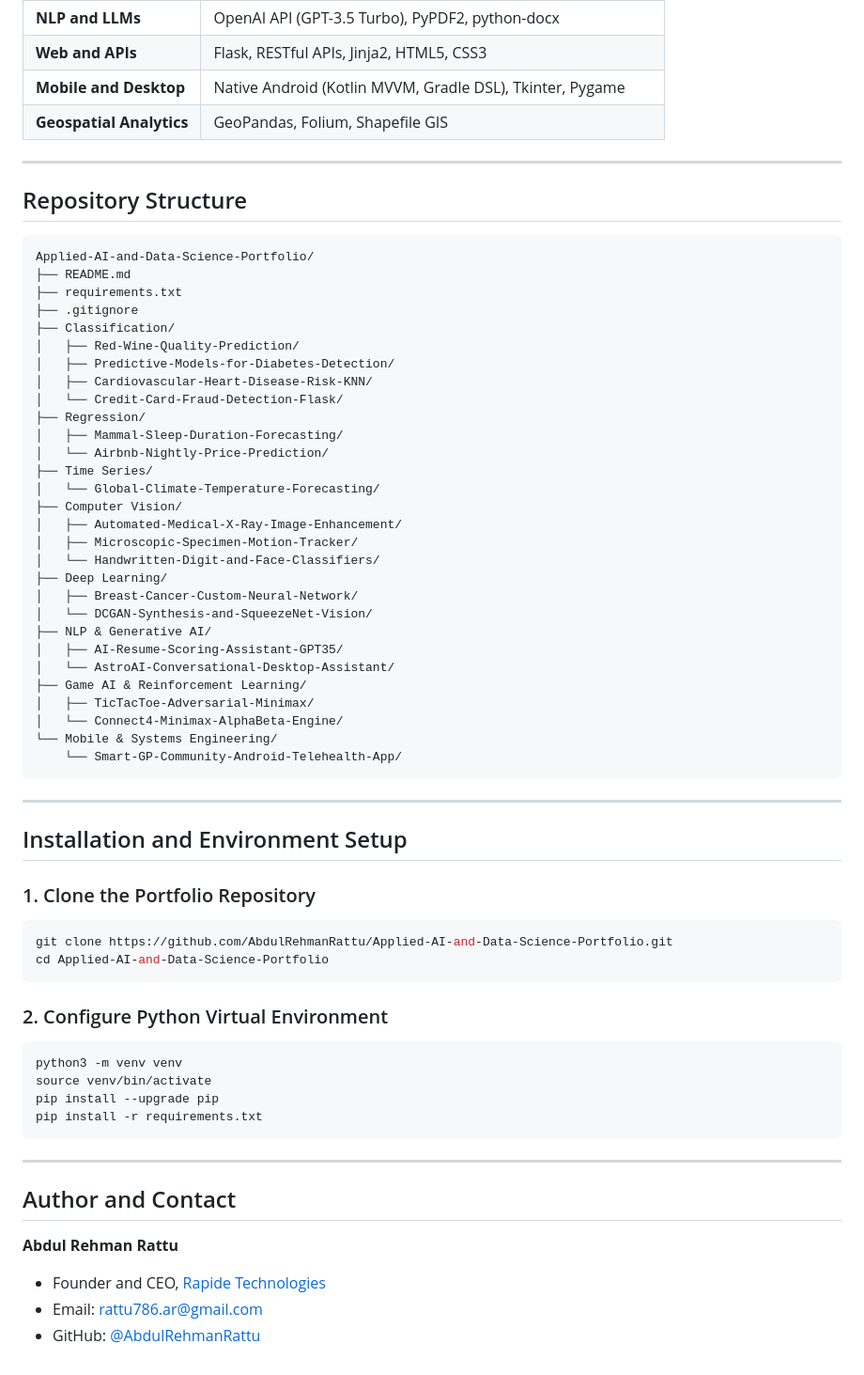
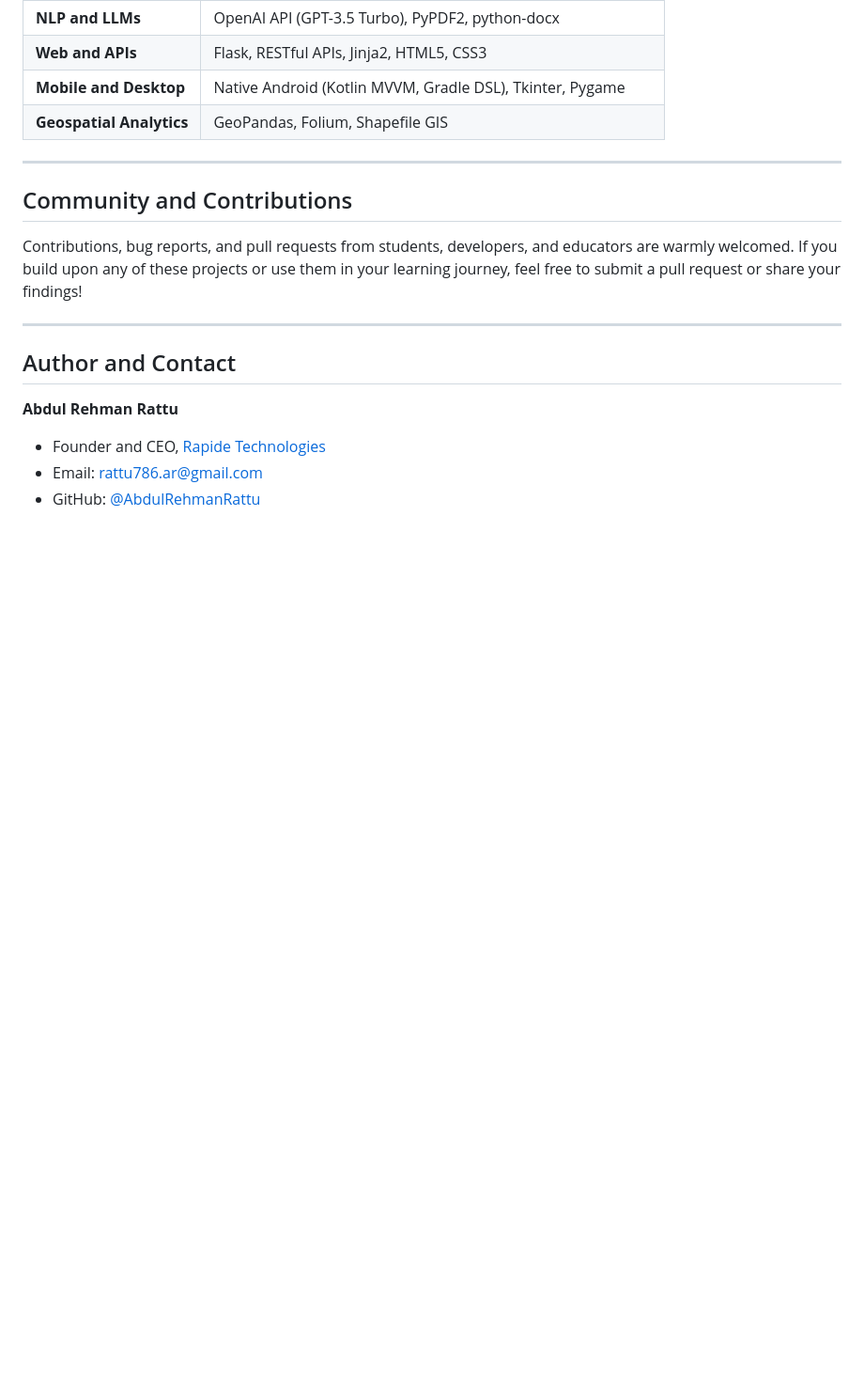
Before and after one commit to AbdulRehmanRattu/Applied-AI-and-Data-Science-Portfolio, a Markdown page: README.md, the part around one of its changes. Shown at 94% size. GitHub-like rendering; blank space fills up the shorter version.

Commit message:
docs: update Master Portfolio with community learning path and practice roadmap

````diff
--- a/README.md
+++ b/README.md
@@ -94,57 +114,9 @@ Build from-scratch deep neural networks with matrix calculus, generative adversa
 
 ---
 
-## Repository Structure
+## Community and Contributions
 
-```
-Applied-AI-and-Data-Science-Portfolio/
-├── README.md
-├── requirements.txt
-├── .gitignore
-├── Classification/
-│   ├── Red-Wine-Quality-Prediction/
-│   ├── Predictive-Models-for-Diabetes-Detection/
-│   ├── Cardiovascular-Heart-Disease-Risk-KNN/
-│   └── Credit-Card-Fraud-Detection-Flask/
-├── Regression/
-│   ├── Mammal-Sleep-Duration-Forecasting/
-│   └── Airbnb-Nightly-Price-Prediction/
-├── Time Series/
-│   └── Global-Climate-Temperature-Forecasting/
-├── Computer Vision/
-│   ├── Automated-Medical-X-Ray-Image-Enhancement/
-│   ├── Microscopic-Specimen-Motion-Tracker/
-│   └── Handwritten-Digit-and-Face-Classifiers/
-├── Deep Learning/
-│   ├── Breast-Cancer-Custom-Neural-Network/
-│   └── DCGAN-Synthesis-and-SqueezeNet-Vision/
-├── NLP & Generative AI/
-│   ├── AI-Resume-Scoring-Assistant-GPT35/
-│   └── AstroAI-Conversational-Desktop-Assistant/
-├── Game AI & Reinforcement Learning/
-│   ├── TicTacToe-Adversarial-Minimax/
-│   └── Connect4-Minimax-AlphaBeta-Engine/
-└── Mobile & Systems Engineering/
-    └── Smart-GP-Community-Android-Telehealth-App/
-```
-
----
-
-## Installation and Environment Setup
-
-### 1. Clone the Portfolio Repository
-```bash
-git clone https://github.com/AbdulRehmanRattu/Applied-AI-and-Data-Science-Portfolio.git
-cd Applied-AI-and-Data-Science-Portfolio
-```
-
-### 2. Configure Python Virtual Environment
-```bash
-python3 -m venv venv
-source venv/bin/activate
-pip install --upgrade pip
-pip install -r requirements.txt
-```
+Contributions, bug reports, and pull requests from students, developers, and educators are warmly welcomed. If you build upon any of these projects or use them in your learning journey, feel free to submit a pull request or share your findings!
 
 ---
 
````
Also changed, not shown: other parts of README.md (+43 -23 lines).
